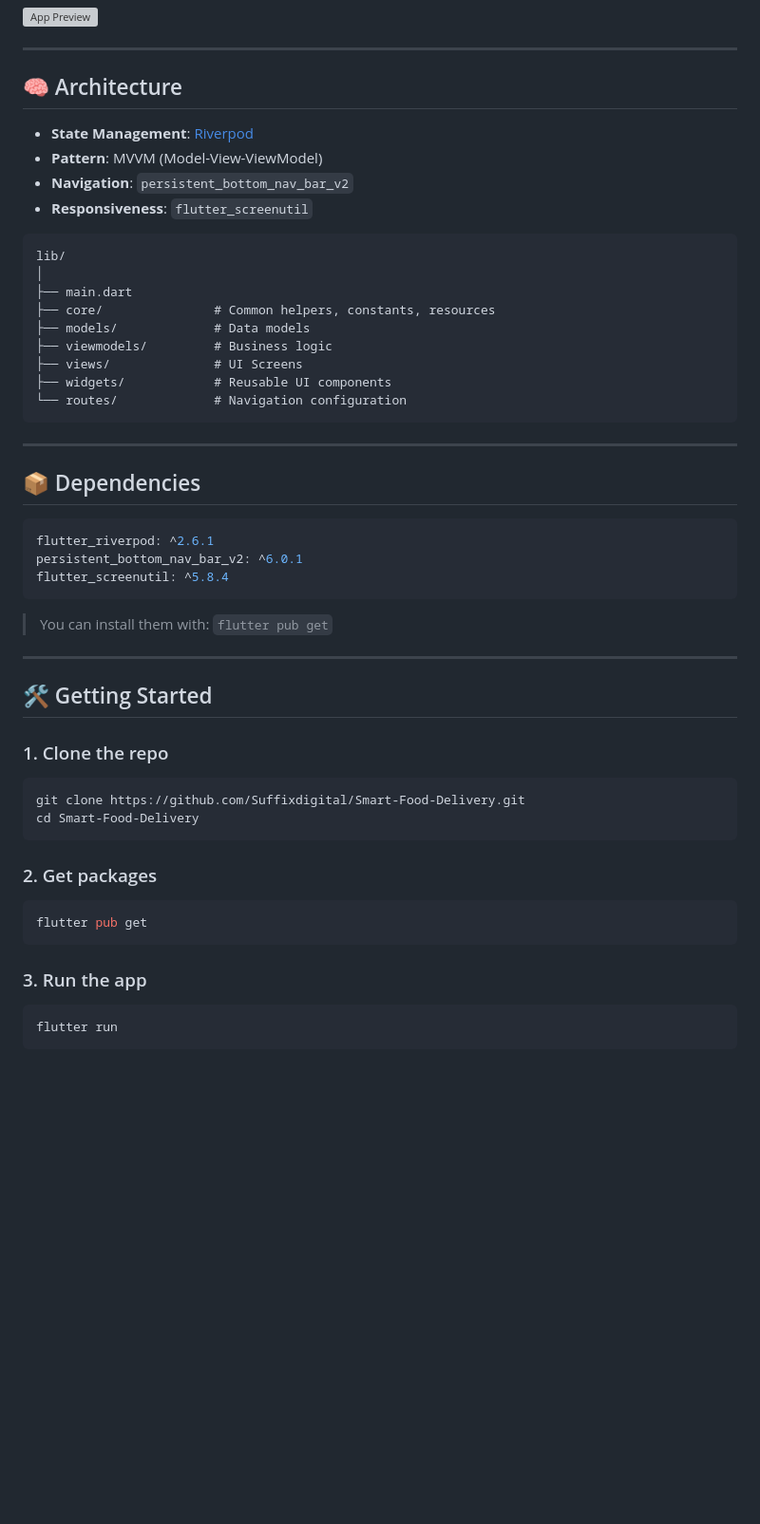
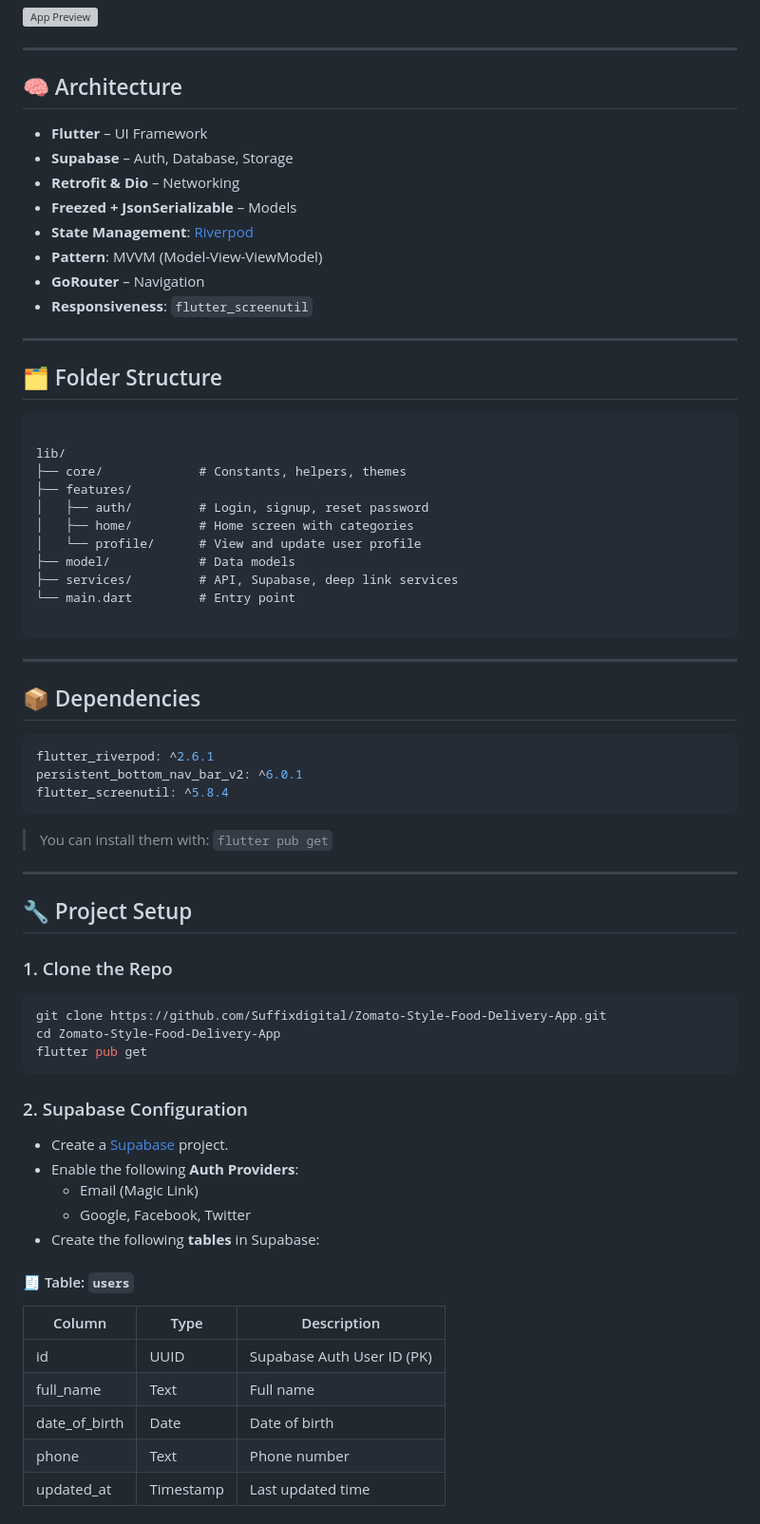
Before and after one commit to Suffixdigital/Zomato-Style-Food-Delivery-App, a Markdown page: README.md, the part around one of its changes. Shown at 95% size. Drawn GitHub-style; blank space fills up the shorter version; grey boxes are pictures that could not be loaded.

````diff
--- a/README.md
+++ b/README.md
@@ -53,21 +66,31 @@ Android and iOS devices.
 
 ## 🧠 Architecture
 
+- **Flutter** – UI Framework
+- **Supabase** – Auth, Database, Storage
+- **Retrofit & Dio** – Networking
+- **Freezed + JsonSerializable** – Models
 - **State Management**: [Riverpod](https://riverpod.dev/)
 - **Pattern**: MVVM (Model-View-ViewModel)
-- **Navigation**: `persistent_bottom_nav_bar_v2`
+- **GoRouter** – Navigation
 - **Responsiveness**: `flutter_screenutil`
 
+---
+
+## 🗂️ Folder Structure
+
 ```
+
 lib/
-│
-├── main.dart
-├── core/               # Common helpers, constants, resources
-├── models/             # Data models
-├── viewmodels/         # Business logic
-├── views/              # UI Screens
-├── widgets/            # Reusable UI components
-└── routes/             # Navigation configuration
+├── core/             # Constants, helpers, themes
+├── features/
+│   ├── auth/         # Login, signup, reset password
+│   ├── home/         # Home screen with categories
+│   └── profile/      # View and update user profile
+├── model/            # Data models
+├── services/         # API, Supabase, deep link services
+└── main.dart         # Entry point
+
 ```
 
 ---
@@ -85,22 +108,31 @@ flutter_screenutil: ^5.8.4
 
 ---
 
-## 🛠️ Getting Started
+## 🔧 Project Setup
 
-### 1. Clone the repo
+### 1. Clone the Repo
 
 ```bash
-git clone https://github.com/Suffixdigital/Smart-Food-Delivery.git
-cd Smart-Food-Delivery
-```
-
-### 2. Get packages
-
-```bash
+git clone https://github.com/Suffixdigital/Zomato-Style-Food-Delivery-App.git
+cd Zomato-Style-Food-Delivery-App
 flutter pub get
 ```
 
-### 3. Run the app
+### 2. Supabase Configuration
 
-```bash
-flutter run
+- Create a [Supabase](https://supabase.com) project.
+- Enable the following **Auth Providers**:
+  - Email (Magic Link)
+  - Google, Facebook, Twitter
+- Create the following **tables** in Supabase:
+
+#### 🧾 Table: `users`
+
+| Column        | Type      | Description                 |
+|---------------|-----------|-----------------------------|
+| id            | UUID      | Supabase Auth User ID (PK)  |
+| full_name     | Text      | Full name                   |
+| date_of_birth | Date      | Date of birth               |
+| phone         | Text      | Phone number                |
+| updated_at    | Timestamp | Last updated time           |
+
````
Also changed, not shown: other parts of README.md (+74 -6 lines).
